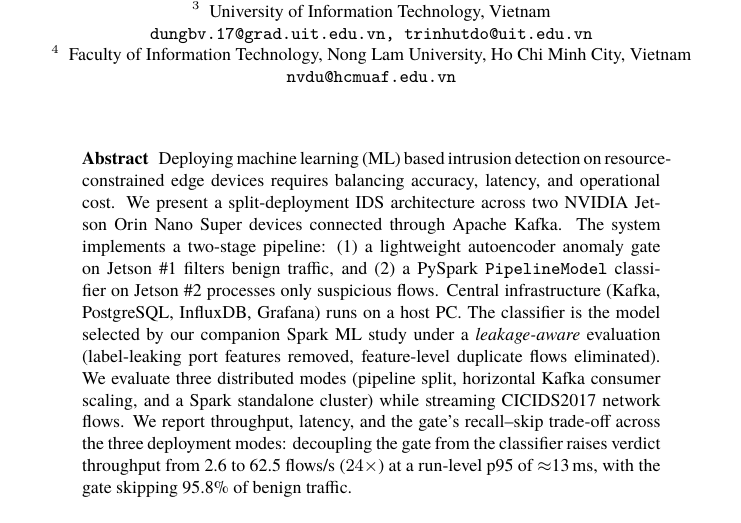
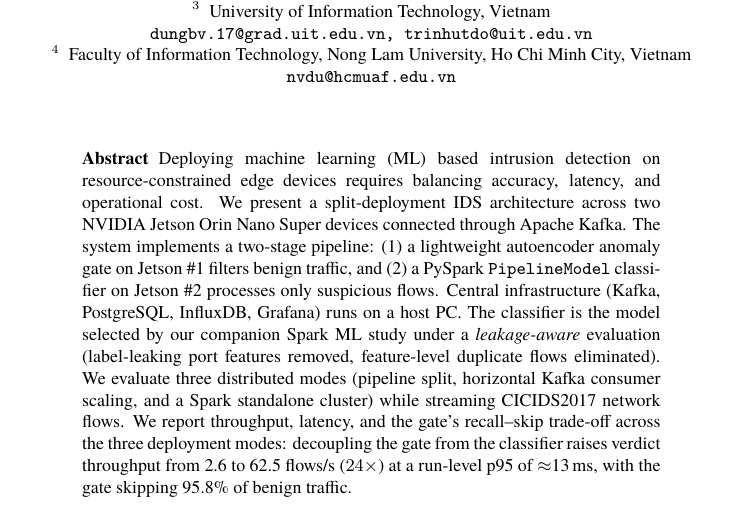
Before and after one commit to vuthainguyen1602/Thesis_IDS, a LaTeX thesis (papers/soict2026/manuscript/main.tex): part of page 1 of 12, cut so that both start at the same text. Compiled offline with XeLaTeX; a missing font is replaced by an installed copy or a similar font.

Commit message:
polish: kill overfull lines via emergencystretch, fix thesis output name
- soict: \emergencystretch 1.5em removes the two 5-8pt overfull lines
  (abstract, hardware paragraph) without touching content; still 12 pages
- build_pdfs.sh: thesis output is LuanVan_ThacSi.pdf (the tracked name),
  not thesis_draft.pdf

```diff
--- a/papers/soict2026/manuscript/main.tex
+++ b/papers/soict2026/manuscript/main.tex
@@ -35,6 +35,8 @@
 \renewcommand{\floatpagefraction}{0.85}
 \setlength{\floatsep}{8pt plus 2pt minus 2pt}
 \setlength{\textfloatsep}{10pt plus 4pt minus 3pt}
+% Allow slightly looser interword glue instead of overfull lines
+\setlength{\emergencystretch}{1.5em}
 % No-op fallback: \babelshorthandoff is a babel command, undefined under polyglossia.
 \providecommand{\babelshorthandoff}[1]{}
 
```
Also changed, not shown: output/pdfs/SOICT2026_draft.pdf, 1 other file.
